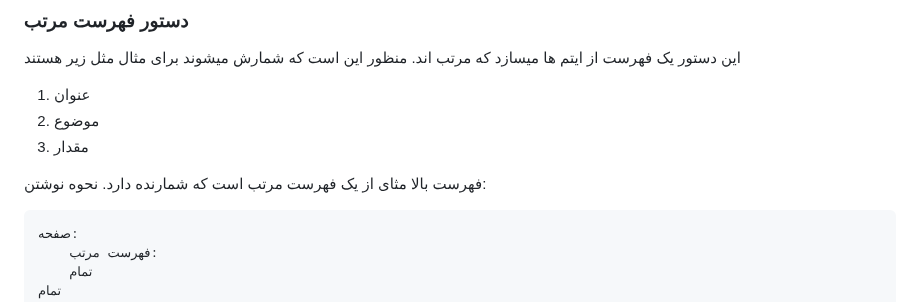
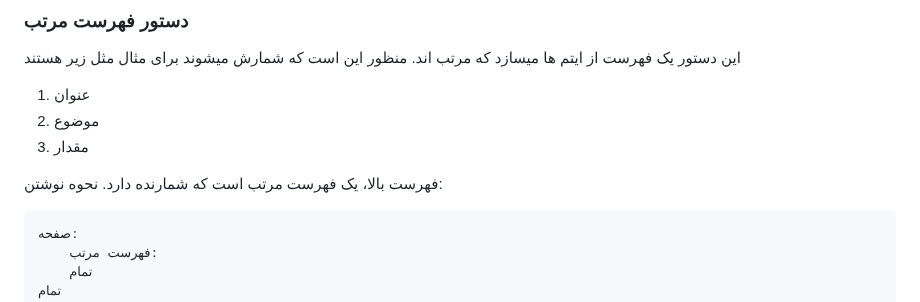
Before and after one commit to mohamadreza1388/Salam-Document, a Markdown page: fa/README.md, the part around one of its changes. Drawn GitHub-style.

````diff
--- a/fa/README.md
+++ b/fa/README.md
@@ -280,7 +280,7 @@
 2. موضوع
 3. مقدار
 
-فهرست بالا مثای از یک فهرست مرتب است که شمارنده دارد.
+فهرست بالا، یک فهرست مرتب است که شمارنده دارد.
 نحوه نوشتن:
 ```
 صفحه:
````
Also changed, not shown: other parts of fa/README.md (+1 -1 lines).
